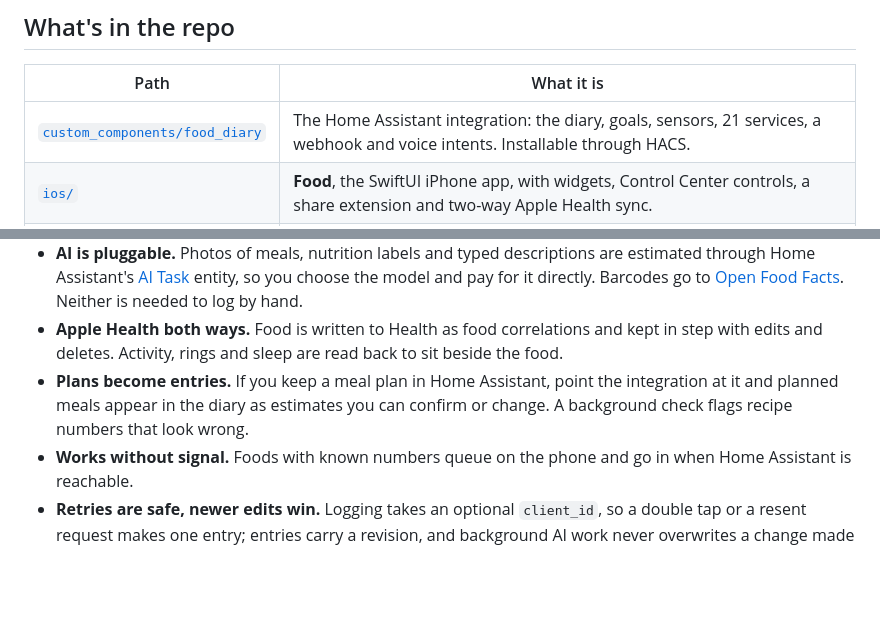
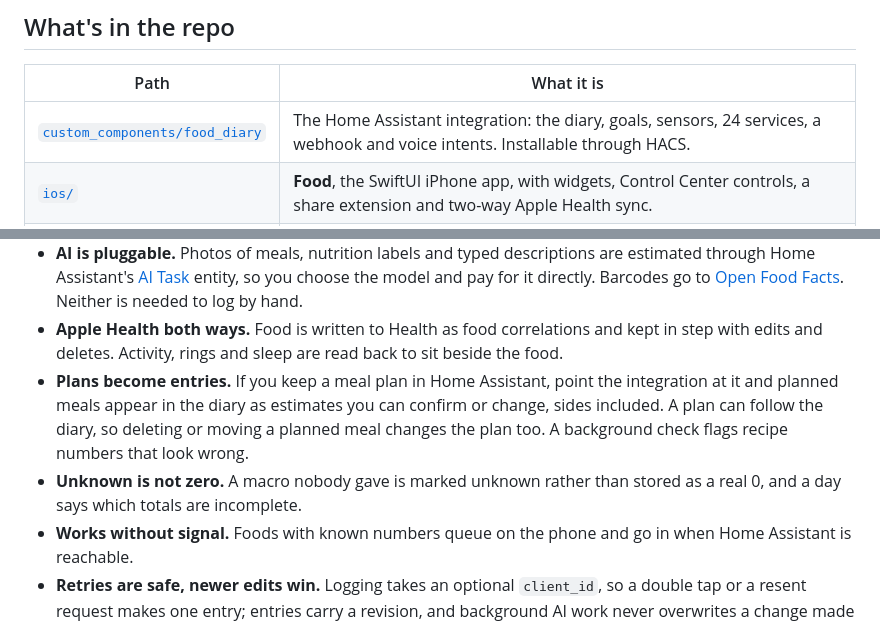
Before and after one commit to HaydenGriffin/ha-food-diary, a Markdown page: README.md, 2 parts joined by grey strips. Rendered like a GitHub page; blank space fills up the shorter version.

Commit message:
A changelog, and the README catches up with 1.4–1.6
Co-Authored-By: Claude Opus 5.5 <noreply@anthropic.com>

```diff
--- a/README.md
+++ b/README.md
@@ -20,7 +20,7 @@ and no data of its own.
 
 | Path | What it is |
 | --- | --- |
-| [`custom_components/food_diary`](custom_components/food_diary) | The Home Assistant integration: the diary, goals, sensors, 21 services, a webhook and voice intents. Installable through HACS. |
+| [`custom_components/food_diary`](custom_components/food_diary) | The Home Assistant integration: the diary, goals, sensors, 24 services, a webhook and voice intents. Installable through HACS. |
 | [`ios/`](ios) | **Food**, the SwiftUI iPhone app, with widgets, Control Center controls, a share extension and two-way Apple Health sync. |
 | [`custom_sentences/`](custom_sentences) | Optional Assist sentences: "log two eggs on toast for breakfast", "how many calories have I got left?" |
 | [`docs/integration.md`](docs/integration.md) | The full reference: options, entities, every service with its fields and responses, and the sensor contracts, and the interface for another integration to provide recipes and a meal plan. |
@@ -47,7 +47,10 @@ The full feature list, build steps and signing notes are in [`ios/README.md`](io
 - **Apple Health both ways.** Food is written to Health as food correlations and kept in step with edits and deletes.
   Activity, rings and sleep are read back to sit beside the food.
 - **Plans become entries.** If you keep a meal plan in Home Assistant, point the integration at it and planned meals
-  appear in the diary as estimates you can confirm or change. A background check flags recipe numbers that look wrong.
+  appear in the diary as estimates you can confirm or change, sides included. A plan can follow the diary, so deleting
+  or moving a planned meal changes the plan too. A background check flags recipe numbers that look wrong.
+- **Unknown is not zero.** A macro nobody gave is marked unknown rather than stored as a real 0, and a day says which
+  totals are incomplete.
 - **Works without signal.** Foods with known numbers queue on the phone and go in when Home Assistant is reachable.
 - **Retries are safe, newer edits win.** Logging takes an optional `client_id`, so a double tap or a resent request makes
   one entry; entries carry a revision, and background AI work never overwrites a change made while it was thinking
```
Also changed, not shown: CHANGELOG.md (added, +51 -0 lines).
